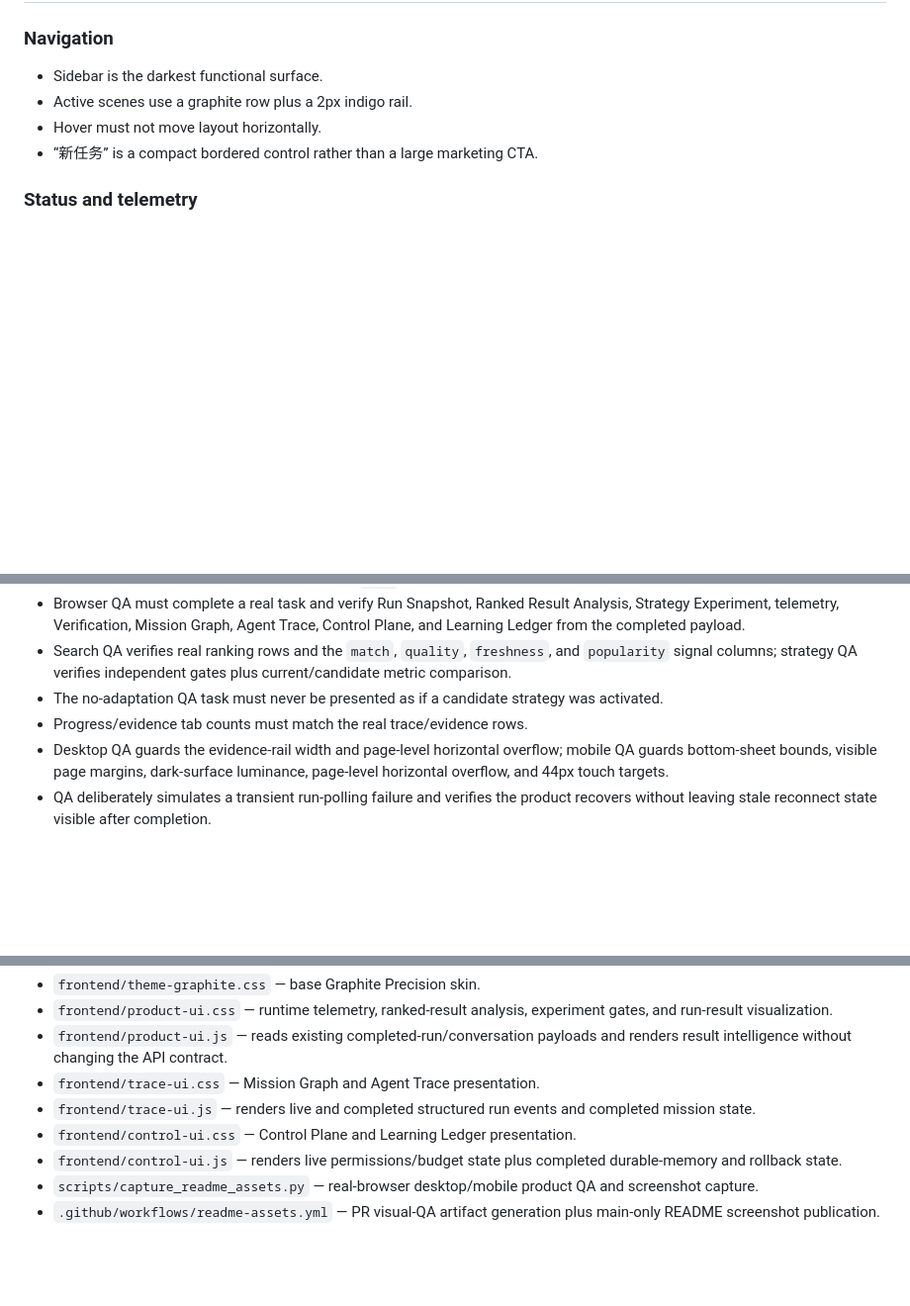
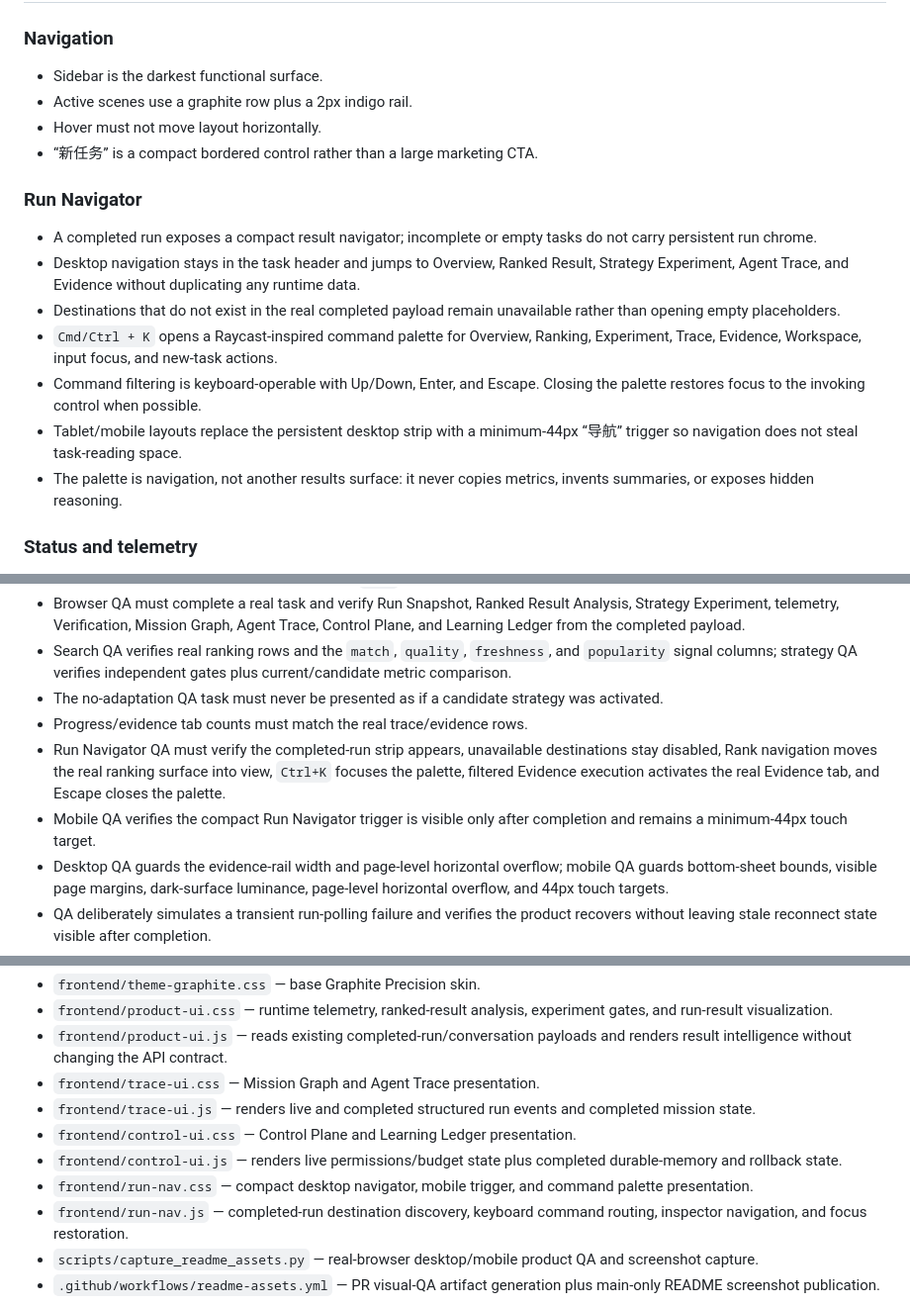
Before and after one commit to jiaweine/recsys-harness, a Markdown page: DESIGN.md, 3 parts joined by grey strips. Shown at 99% size. Drawn GitHub-style; blank space fills up the shorter version.

Commit message:
Document keyboard-first run navigation

```diff
--- a/DESIGN.md
+++ b/DESIGN.md
@@ -63,6 +63,15 @@ A successful screen should allow a technical reviewer to answer “what was the
 - Active scenes use a graphite row plus a 2px indigo rail.
 - Hover must not move layout horizontally.
 - “新任务” is a compact bordered control rather than a large marketing CTA.
+
+### Run Navigator
+- A completed run exposes a compact result navigator; incomplete or empty tasks do not carry persistent run chrome.
+- Desktop navigation stays in the task header and jumps to Overview, Ranked Result, Strategy Experiment, Agent Trace, and Evidence without duplicating any runtime data.
+- Destinations that do not exist in the real completed payload remain unavailable rather than opening empty placeholders.
+- `Cmd/Ctrl + K` opens a Raycast-inspired command palette for Overview, Ranking, Experiment, Trace, Evidence, Workspace, input focus, and new-task actions.
+- Command filtering is keyboard-operable with Up/Down, Enter, and Escape. Closing the palette restores focus to the invoking control when possible.
+- Tablet/mobile layouts replace the persistent desktop strip with a minimum-44px “导航” trigger so navigation does not steal task-reading space.
+- The palette is navigation, not another results surface: it never copies metrics, invents summaries, or exposes hidden reasoning.
 
 ### Status and telemetry
 - Workspace readiness appears as compact chips.
@@ -192,6 +202,8 @@ UI changes are verified against the **real running product**, not static mockups
 - Search QA verifies real ranking rows and the `match`, `quality`, `freshness`, and `popularity` signal columns; strategy QA verifies independent gates plus current/candidate metric comparison.
 - The no-adaptation QA task must never be presented as if a candidate strategy was activated.
 - Progress/evidence tab counts must match the real trace/evidence rows.
+- Run Navigator QA must verify the completed-run strip appears, unavailable destinations stay disabled, Rank navigation moves the real ranking surface into view, `Ctrl+K` focuses the palette, filtered Evidence execution activates the real Evidence tab, and Escape closes the palette.
+- Mobile QA verifies the compact Run Navigator trigger is visible only after completion and remains a minimum-44px touch target.
 - Desktop QA guards the evidence-rail width and page-level horizontal overflow; mobile QA guards bottom-sheet bounds, visible page margins, dark-surface luminance, page-level horizontal overflow, and 44px touch targets.
 - QA deliberately simulates a transient run-polling failure and verifies the product recovers without leaving stale reconnect state visible after completion.
 - Browser console errors and same-origin HTTP failures fail the visual QA run.
@@ -208,6 +220,8 @@ The visual system is intentionally layered so product logic remains isolated:
 - `frontend/trace-ui.js` — renders live and completed structured run events and completed mission state.
 - `frontend/control-ui.css` — Control Plane and Learning Ledger presentation.
 - `frontend/control-ui.js` — renders live permissions/budget state plus completed durable-memory and rollback state.
+- `frontend/run-nav.css` — compact desktop navigator, mobile trigger, and command palette presentation.
+- `frontend/run-nav.js` — completed-run destination discovery, keyboard command routing, inspector navigation, and focus restoration.
 - `scripts/capture_readme_assets.py` — real-browser desktop/mobile product QA and screenshot capture.
 - `.github/workflows/readme-assets.yml` — PR visual-QA artifact generation plus main-only README screenshot publication.
 
```
Also changed, not shown: other parts of DESIGN.md (+1 -0 lines).
